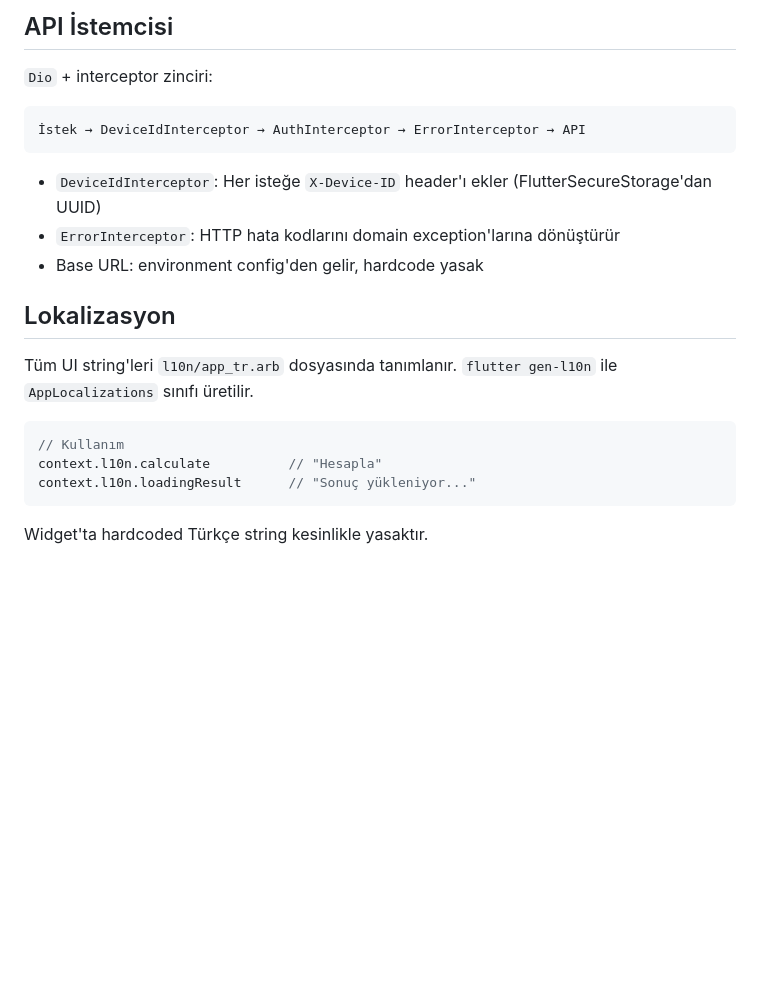
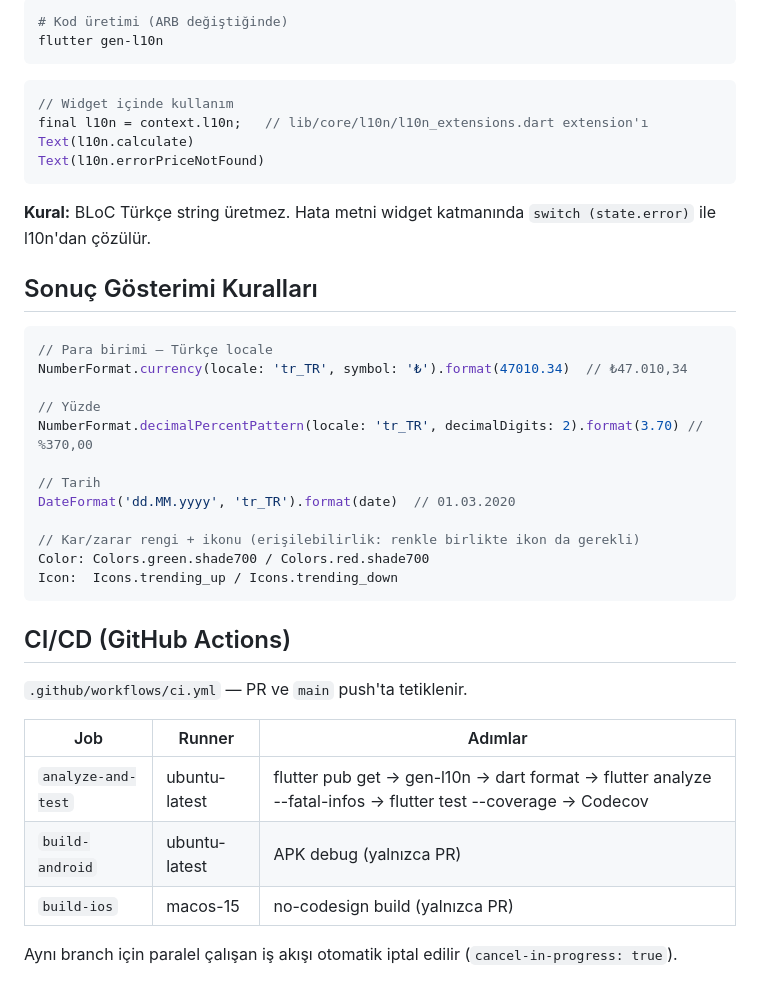
Before and after one commit to cemililik/Saydin.Client, a Markdown page: docs/architecture.md, the part around one of its changes. Drawn GitHub-style; blank space fills up the shorter version.

````diff
--- a/docs/architecture.md
+++ b/docs/architecture.md
@@ -122,24 +169,43 @@ final calculateWhatIf = getIt<CalculateWhatIf>();
 
-## API İstemcisi
-
-`Dio` + interceptor zinciri:
-
-```
-İstek → DeviceIdInterceptor → AuthInterceptor → ErrorInterceptor → API
+```bash
+# Kod üretimi (ARB değiştiğinde)
+flutter gen-l10n
 ```
 
-- `DeviceIdInterceptor`: Her isteğe `X-Device-ID` header'ı ekler (FlutterSecureStorage'dan UUID)
-- `ErrorInterceptor`: HTTP hata kodlarını domain exception'larına dönüştürür
-- Base URL: environment config'den gelir, hardcode yasak
+```dart
+// Widget içinde kullanım
+final l10n = context.l10n;   // lib/core/l10n/l10n_extensions.dart extension'ı
+Text(l10n.calculate)
+Text(l10n.errorPriceNotFound)
+```
 
-## Lokalizasyon
+**Kural:** BLoC Türkçe string üretmez. Hata metni widget katmanında `switch (state.error)` ile l10n'dan çözülür.
 
-Tüm UI string'leri `l10n/app_tr.arb` dosyasında tanımlanır. `flutter gen-l10n` ile `AppLocalizations` sınıfı üretilir.
+## Sonuç Gösterimi Kuralları
 
 ```dart
-// Kullanım
-context.l10n.calculate          // "Hesapla"
-context.l10n.loadingResult      // "Sonuç yükleniyor..."
+// Para birimi — Türkçe locale
+NumberFormat.currency(locale: 'tr_TR', symbol: '₺').format(47010.34)  // ₺47.010,34
+
+// Yüzde
+NumberFormat.decimalPercentPattern(locale: 'tr_TR', decimalDigits: 2).format(3.70) // %370,00
+
+// Tarih
+DateFormat('dd.MM.yyyy', 'tr_TR').format(date)  // 01.03.2020
+
+// Kar/zarar rengi + ikonu (erişilebilirlik: renkle birlikte ikon da gerekli)
+Color: Colors.green.shade700 / Colors.red.shade700
+Icon:  Icons.trending_up / Icons.trending_down
 ```
 
-Widget'ta hardcoded Türkçe string kesinlikle yasaktır.
+## CI/CD (GitHub Actions)
+
+`.github/workflows/ci.yml` — PR ve `main` push'ta tetiklenir.
+
+| Job | Runner | Adımlar |
+|---|---|---|
+| `analyze-and-test` | ubuntu-latest | flutter pub get → gen-l10n → dart format → flutter analyze --fatal-infos → flutter test --coverage → Codecov |
+| `build-android` | ubuntu-latest | APK debug (yalnızca PR) |
+| `build-ios` | macos-15 | no-codesign build (yalnızca PR) |
+
+Aynı branch için paralel çalışan iş akışı otomatik iptal edilir (`cancel-in-progress: true`).
````
Also changed, not shown: other parts of docs/architecture.md (+124 -77 lines), CLAUDE.md (+22 -0 lines), docs/development-guide.md (+101 -76 lines).
